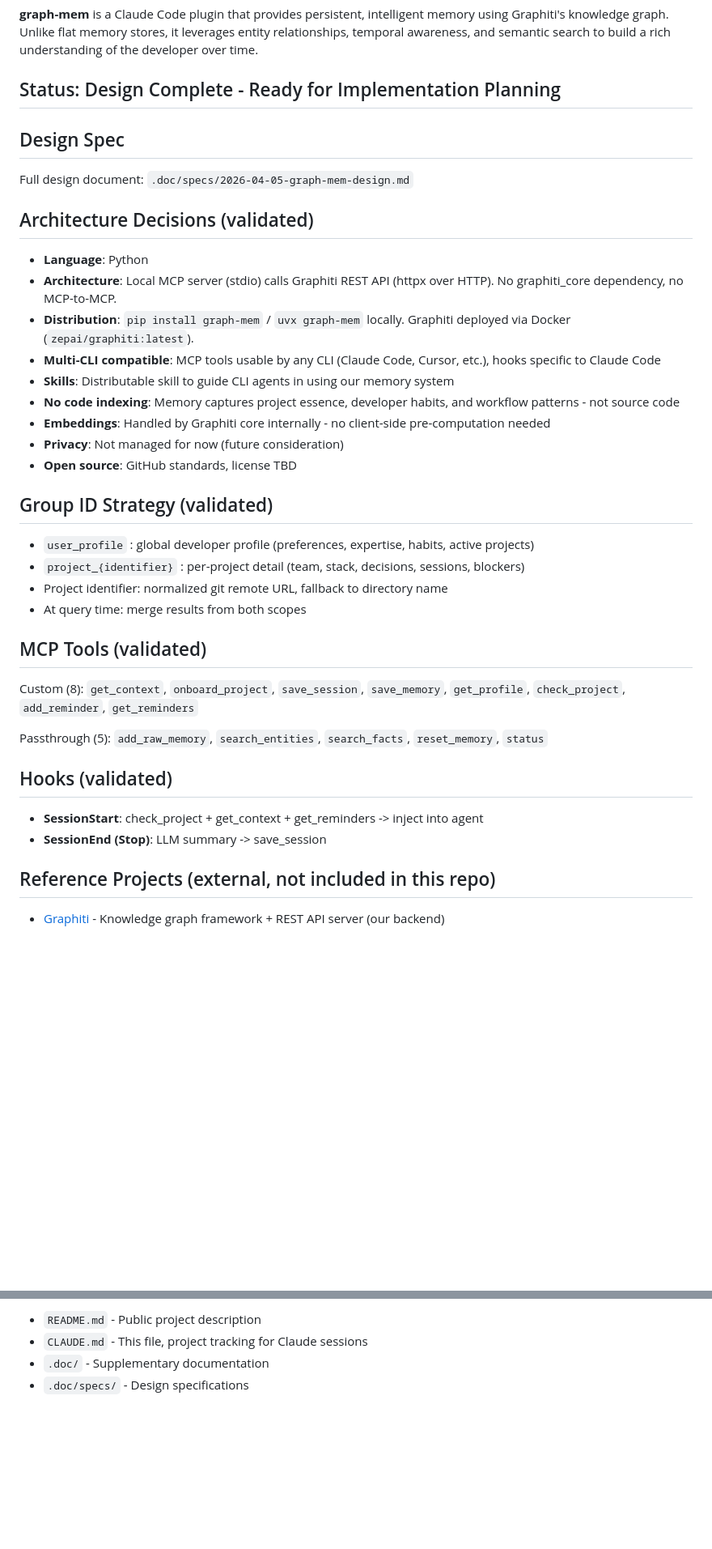
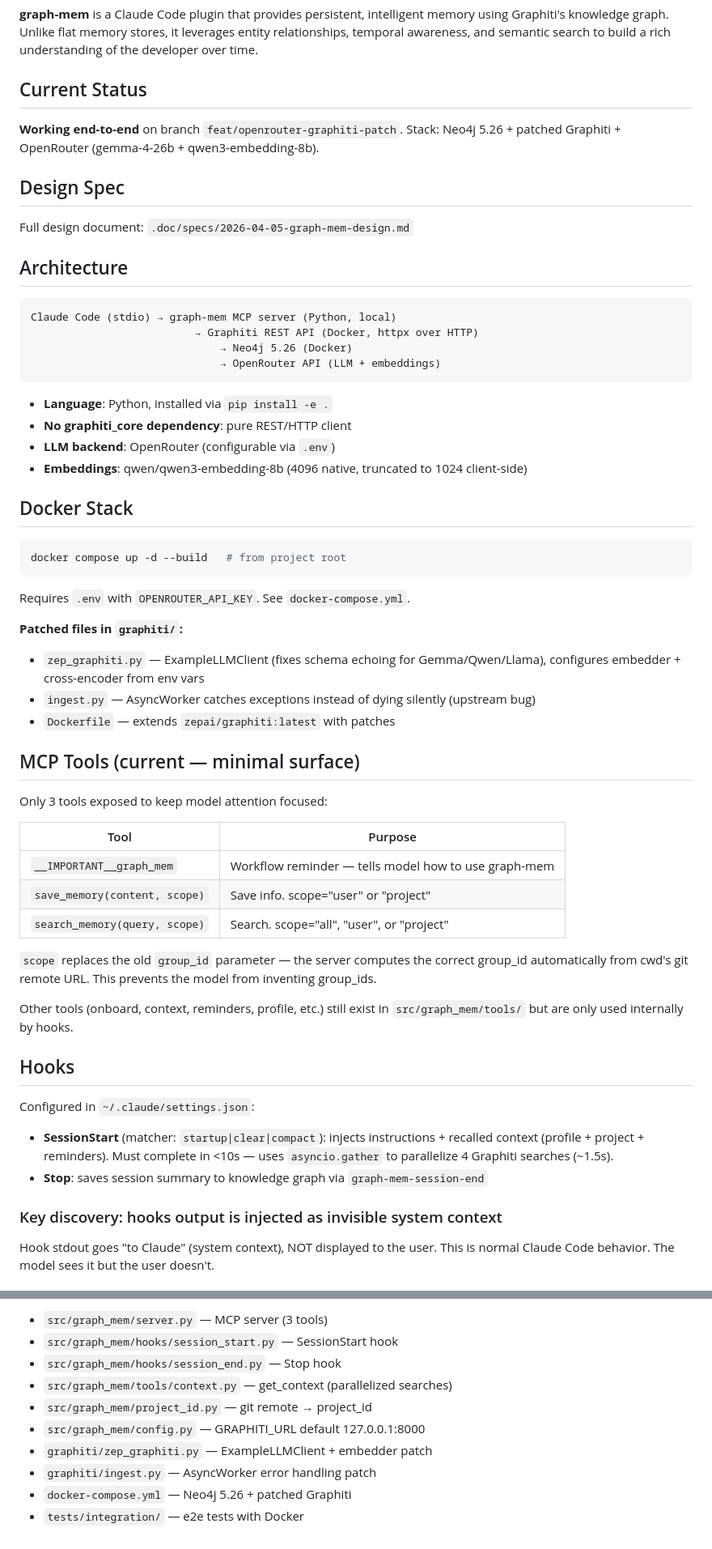
Before and after one commit to quequiere/graph-mem, a Markdown page: CLAUDE.md, 2 parts joined by grey strips. Shown at 81% size. Rendered like a GitHub page; blank space fills up the shorter version.

Commit message:
docs: update CLAUDE.md with current state and discoveries
Complete rewrite reflecting working OpenRouter stack, patched Graphiti,
hook timing discoveries, claude-mem architecture reference, and TODO.

````diff
--- a/CLAUDE.md
+++ b/CLAUDE.md
@@ -4,42 +4,62 @@
 
 **graph-mem** is a Claude Code plugin that provides persistent, intelligent memory using Graphiti's knowledge graph. Unlike flat memory stores, it leverages entity relationships, temporal awareness, and semantic search to build a rich understanding of the developer over time.
 
-## Status: Design Complete - Ready for Implementation Planning
+## Current Status
+
+**Working end-to-end** on branch `feat/openrouter-graphiti-patch`. Stack: Neo4j 5.26 + patched Graphiti + OpenRouter (gemma-4-26b + qwen3-embedding-8b).
 
 ## Design Spec
 
 Full design document: `.doc/specs/2026-04-05-graph-mem-design.md`
 
-## Architecture Decisions (validated)
+## Architecture
 
-- **Language**: Python
-- **Architecture**: Local MCP server (stdio) calls Graphiti REST API (httpx over HTTP). No graphiti_core dependency, no MCP-to-MCP.
-- **Distribution**: `pip install graph-mem` / `uvx graph-mem` locally. Graphiti deployed via Docker (`zepai/graphiti:latest`).
-- **Multi-CLI compatible**: MCP tools usable by any CLI (Claude Code, Cursor, etc.), hooks specific to Claude Code
-- **Skills**: Distributable skill to guide CLI agents in using our memory system
-- **No code indexing**: Memory captures project essence, developer habits, and workflow patterns - not source code
-- **Embeddings**: Handled by Graphiti core internally - no client-side pre-computation needed
-- **Privacy**: Not managed for now (future consideration)
-- **Open source**: GitHub standards, license TBD
+```
+Claude Code (stdio) → graph-mem MCP server (Python, local)
+                          → Graphiti REST API (Docker, httpx over HTTP)
+                              → Neo4j 5.26 (Docker)
+                              → OpenRouter API (LLM + embeddings)
+```
 
-## Group ID Strategy (validated)
+- **Language**: Python, installed via `pip install -e .`
+- **No graphiti_core dependency**: pure REST/HTTP client
+- **LLM backend**: OpenRouter (configurable via `.env`)
+- **Embeddings**: qwen/qwen3-embedding-8b (4096 native, truncated to 1024 client-side)
 
-- `user_profile` : global developer profile (preferences, expertise, habits, active projects)
-- `project_{identifier}` : per-project detail (team, stack, decisions, sessions, blockers)
-- Project identifier: normalized git remote URL, fallback to directory name
-- At query time: merge results from both scopes
+## Docker Stack
 
-## MCP Tools (validated)
+```bash
+docker compose up -d --build   # from project root
+```
 
-Custom (8): `get_context`, `onboard_project`, `save_session`, `save_memory`, `get_profile`, `check_project`, `add_reminder`, `get_reminders`
+Requires `.env` with `OPENROUTER_API_KEY`. See `docker-compose.yml`.
 
-Passthrough (5): `add_raw_memory`, `search_entities`, `search_facts`, `reset_memory`, `status`
+**Patched files in `graphiti/`:**
+- `zep_graphiti.py` — ExampleLLMClient (fixes schema echoing for Gemma/Qwen/Llama), configures embedder + cross-encoder from env vars
+- `ingest.py` — AsyncWorker catches exceptions instead of dying silently (upstream bug)
+- `Dockerfile` — extends `zepai/graphiti:latest` with patches
 
-## Hooks (validated)
+## MCP Tools (current — minimal surface)
 
-- **SessionStart**: check_project + get_context + get_reminders -> inject into agent
-- **SessionEnd (Stop)**: LLM summary -> save_session
+Only 3 tools exposed to keep model attention focused:
 
-## Reference Projects (external, not included in this repo)
+| Tool | Purpose |
+|---|---|
+| `__IMPORTANT__graph_mem` | Workflow reminder — tells model how to use graph-mem |
+| `save_memory(content, scope)` | Save info. scope="user" or "project" |
+| `search_memory(query, scope)` | Search. scope="all", "user", or "project" |
 
-- [Graphiti](https://github.com/getzep/graphiti) - Knowledge graph framework + REST API server (our backend)
+`scope` replaces the old `group_id` parameter — the server computes the correct group_id automatically from cwd's git remote URL. This prevents the model from inventing group_ids.
+
+Other tools (onboard, context, reminders, profile, etc.) still exist in `src/graph_mem/tools/` but are only used internally by hooks.
+
+## Hooks
+
+Configured in `~/.claude/settings.json`:
+
+- **SessionStart** (matcher: `startup|clear|compact`): injects instructions + recalled context (profile + project + reminders). Must complete in <10s — uses `asyncio.gather` to parallelize 4 Graphiti searches (~1.5s).
+- **Stop**: saves session summary to knowledge graph via `graph-mem-session-end`
+
+### Key discovery: hooks output is injected as invisible system context
+Hook stdout goes "to Claude" (system context), NOT displayed to the user. This is normal Claude Code behavior. The model sees it but the user doesn't.
+
@@ -69,5 +122,11 @@ Passthrough (5): `add_raw_memory`, `search_entities`, `search_facts`, `reset_mem
 
-- `README.md` - Public project description
-- `CLAUDE.md` - This file, project tracking for Claude sessions
-- `.doc/` - Supplementary documentation
-- `.doc/specs/` - Design specifications
+- `src/graph_mem/server.py` — MCP server (3 tools)
+- `src/graph_mem/hooks/session_start.py` — SessionStart hook
+- `src/graph_mem/hooks/session_end.py` — Stop hook
+- `src/graph_mem/tools/context.py` — get_context (parallelized searches)
+- `src/graph_mem/project_id.py` — git remote → project_id
+- `src/graph_mem/config.py` — GRAPHITI_URL default 127.0.0.1:8000
+- `graphiti/zep_graphiti.py` — ExampleLLMClient + embedder patch
+- `graphiti/ingest.py` — AsyncWorker error handling patch
+- `docker-compose.yml` — Neo4j 5.26 + patched Graphiti
+- `tests/integration/` — e2e tests with Docker
````
Also changed, not shown: other parts of CLAUDE.md (+48 -15 lines).
